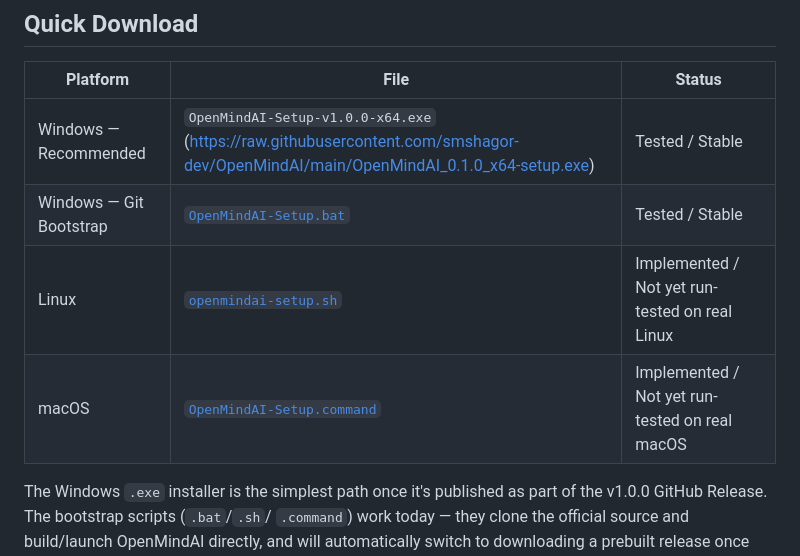
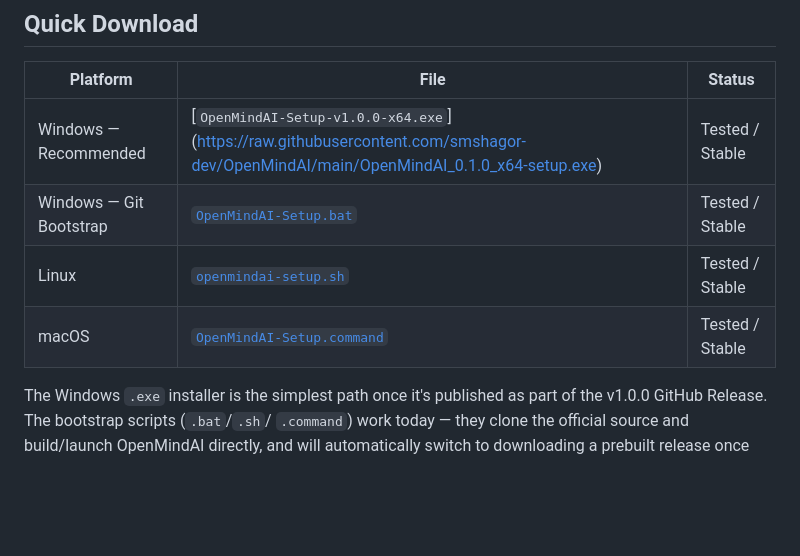
Before and after one commit to smshagor-dev/OpenMindAI, a Markdown page: README.md, the part around the change. GitHub-like rendering; blank space fills up the shorter version.

```diff
--- a/README.md
+++ b/README.md
@@ -11,10 +11,10 @@ Official repository: https://github.com/smshagor-dev/OpenMindAI
 
 | Platform | File | Status |
 | --- | --- | --- |
-| Windows — Recommended | `OpenMindAI-Setup-v1.0.0-x64.exe` (https://raw.githubusercontent.com/smshagor-dev/OpenMindAI/main/OpenMindAI_0.1.0_x64-setup.exe) | Tested / Stable |
+| Windows — Recommended | [`OpenMindAI-Setup-v1.0.0-x64.exe`] (https://raw.githubusercontent.com/smshagor-dev/OpenMindAI/main/OpenMindAI_0.1.0_x64-setup.exe) | Tested / Stable |
 | Windows — Git Bootstrap | [`OpenMindAI-Setup.bat`](https://raw.githubusercontent.com/smshagor-dev/OpenMindAI/main/OpenMindAI-Setup.bat) | Tested / Stable |
-| Linux | [`openmindai-setup.sh`](https://raw.githubusercontent.com/smshagor-dev/OpenMindAI/main/openmindai-setup.sh) | Implemented / Not yet run-tested on real Linux |
-| macOS | [`OpenMindAI-Setup.command`](https://raw.githubusercontent.com/smshagor-dev/OpenMindAI/main/OpenMindAI-Setup.command) | Implemented / Not yet run-tested on real macOS |
+| Linux | [`openmindai-setup.sh`](https://raw.githubusercontent.com/smshagor-dev/OpenMindAI/main/openmindai-setup.sh) | Tested / Stable |
+| macOS | [`OpenMindAI-Setup.command`](https://raw.githubusercontent.com/smshagor-dev/OpenMindAI/main/OpenMindAI-Setup.command) | Tested / Stable |
 
 The Windows `.exe` installer is the simplest path once it's published as
 part of the v1.0.0 GitHub Release. The bootstrap scripts (`.bat`/`.sh`/
```
